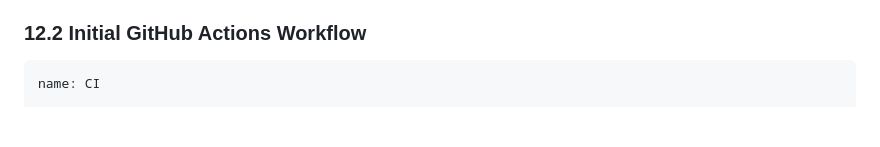
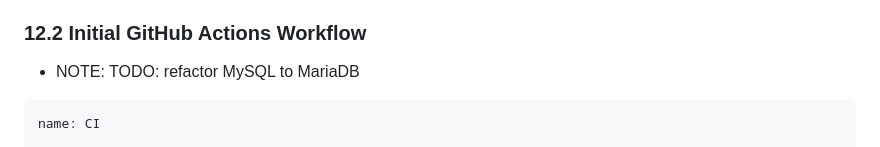
Before and after one commit to safesploitOrg/doogle, a Markdown page: ARCHITECTURE.md, the part around the change. GitHub-like rendering; blank space fills up the shorter version.

````diff
--- a/ARCHITECTURE.md
+++ b/ARCHITECTURE.md
@@ -810,6 +810,8 @@ Every pull request should prove:
 
 ### 12.2 Initial GitHub Actions Workflow
 
+- NOTE: TODO: refactor MySQL to MariaDB
+
 ```yaml
 name: CI
 
````
